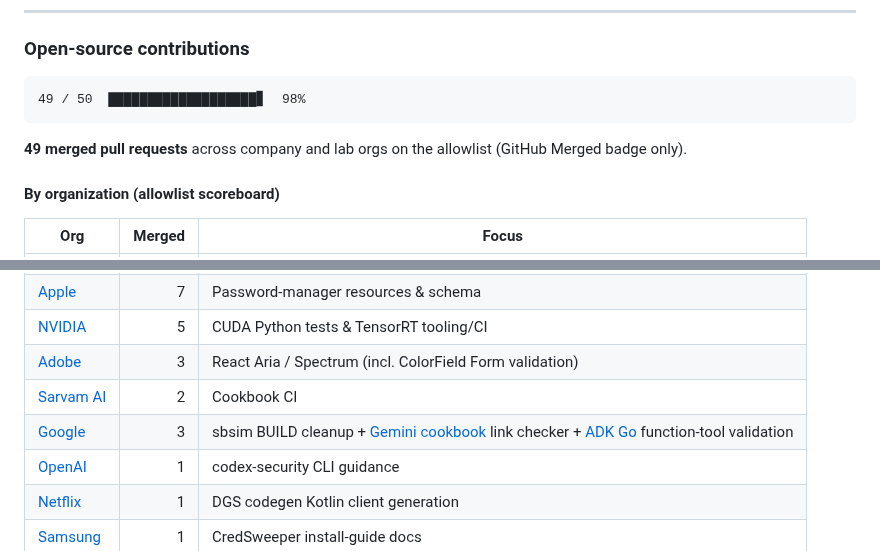
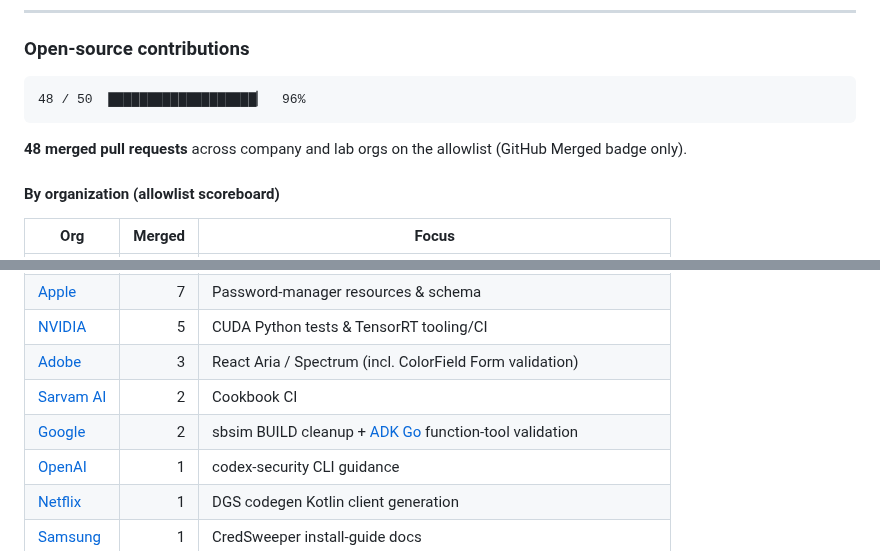
Before and after one commit to mangeshraut712/mangeshraut712, a Markdown page: README.md, 2 parts joined by grey strips. Rendered like a GitHub page.

Commit message:
docs: restrict Google goal count to google organization

````diff
--- a/README.md
+++ b/README.md
@@ -77,10 +77,10 @@ The VAD figures come from Sep 11, 2026 CI. Latency measures batch whole-file pro
 ### Open-source contributions
 
 ```text
-49 / 50  ███████████████████▋  98%
+48 / 50  ███████████████████▏  96%
 ```
 
-**49 merged pull requests** across company and lab orgs on the allowlist (GitHub Merged badge only).
+**48 merged pull requests** across company and lab orgs on the allowlist (GitHub Merged badge only).
 
 #### By organization (allowlist scoreboard)
 
@@ -93,7 +93,7 @@ The VAD figures come from Sep 11, 2026 CI. Latency measures batch whole-file pro
 | [NVIDIA](https://github.com/NVIDIA/cuda-python/pull/3241) | 5 | CUDA Python tests & TensorRT tooling/CI |
 | [Adobe](https://github.com/adobe/react-spectrum/pull/10869) | 3 | React Aria / Spectrum (incl. ColorField Form validation) |
 | [Sarvam AI](https://github.com/sarvamai/sarvam-ai-cookbook/pull/185) | 2 | Cookbook CI |
-| [Google](https://github.com/google/sbsim/pull/187) | 3 | sbsim BUILD cleanup + [Gemini cookbook](https://github.com/google-gemini/cookbook/pull/1449) link checker + [ADK Go](https://github.com/google/adk-go/pull/1983) function-tool validation |
+| [Google](https://github.com/google/sbsim/pull/187) | 2 | sbsim BUILD cleanup + [ADK Go](https://github.com/google/adk-go/pull/1983) function-tool validation |
 | [OpenAI](https://github.com/openai/codex-security/pull/754) | 1 | codex-security CLI guidance |
 | [Netflix](https://github.com/Netflix/dgs-codegen/pull/997) | 1 | DGS codegen Kotlin client generation |
 | [Samsung](https://github.com/Samsung/CredSweeper/pull/997) | 1 | CredSweeper install-guide docs |
````
